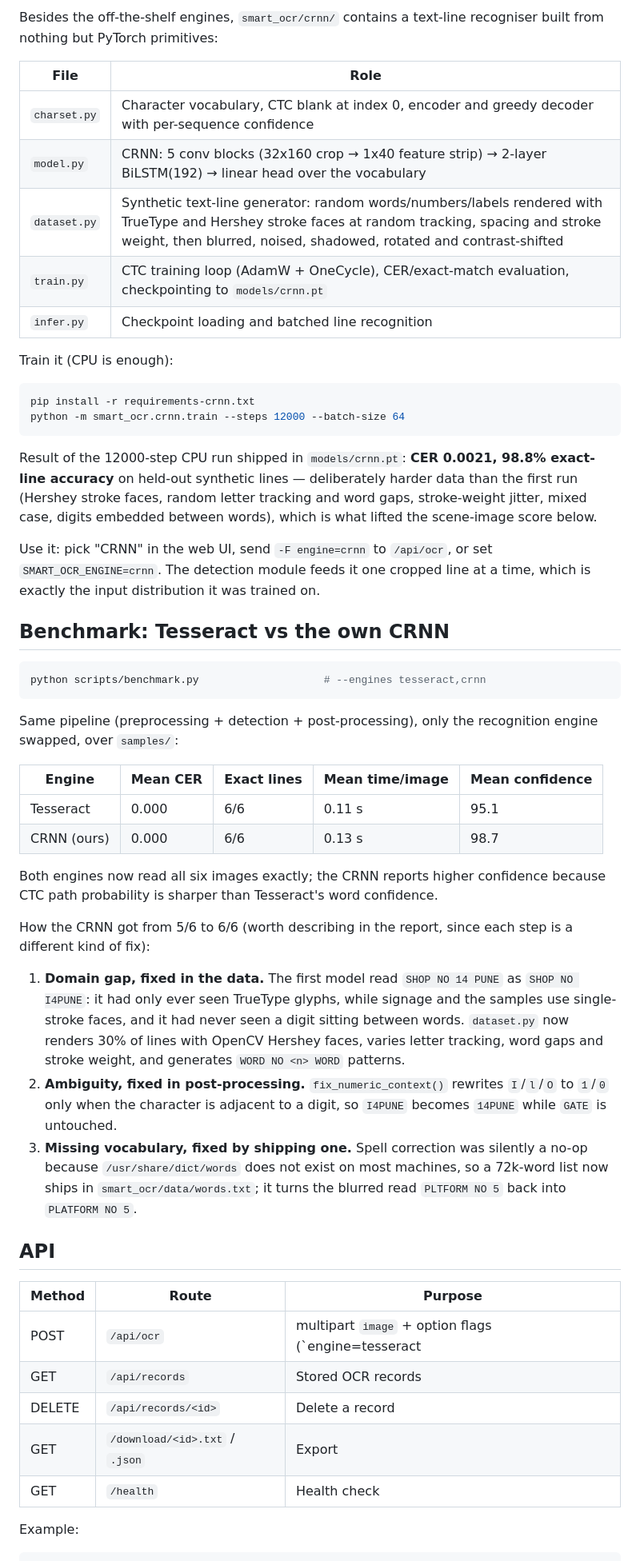
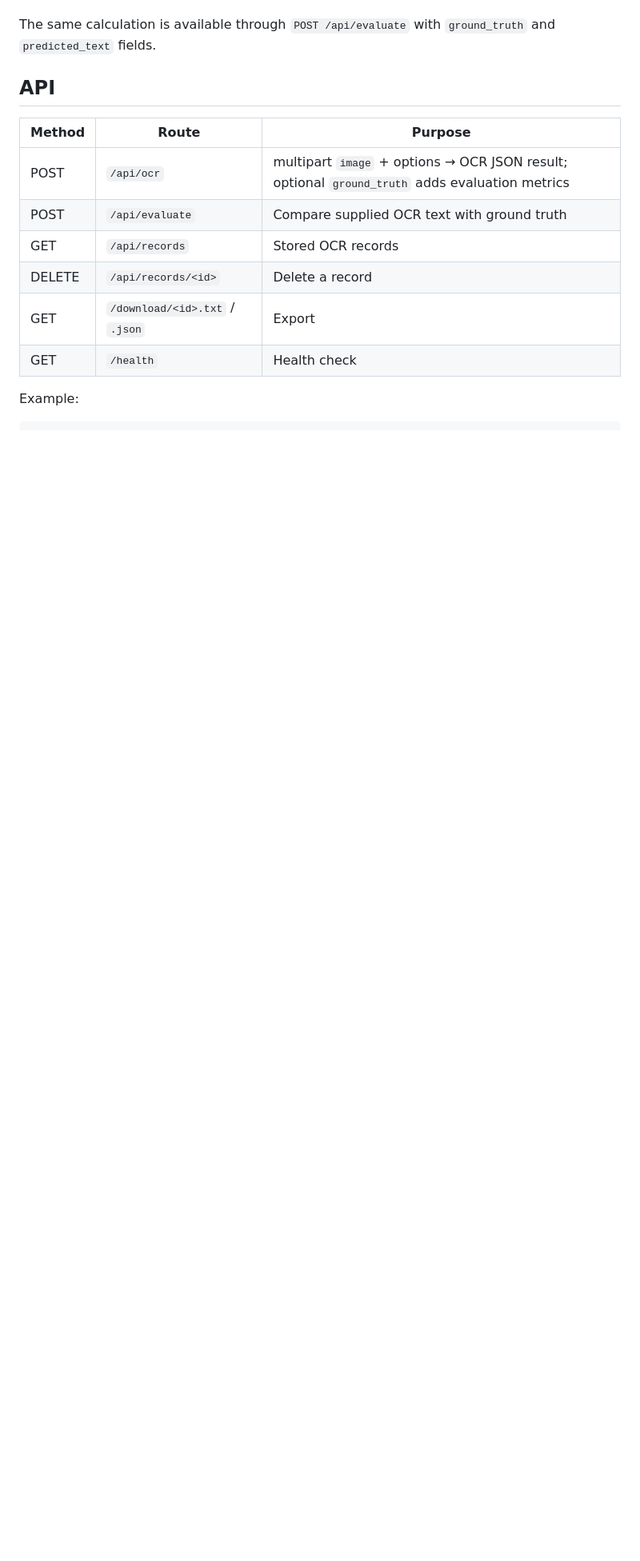
Before and after one commit to aniketshikhare/AI-Powered-Smart-OCR-for-Robust-Text-Extraction-from-Real-World-Images., a Markdown page: README.md, the part around one of its changes. Shown at 80% size. GitHub-like rendering; blank space fills up the shorter version.

````diff
--- a/README.md
+++ b/README.md
@@ -67,70 +53,11 @@ Three decisions do most of the work, and are worth calling out in the report:
-Besides the off-the-shelf engines, `smart_ocr/crnn/` contains a text-line
-recogniser built from nothing but PyTorch primitives:
-
-| File | Role |
-|---|---|
-| `charset.py` | Character vocabulary, CTC blank at index 0, encoder and greedy decoder with per-sequence confidence |
-| `model.py` | CRNN: 5 conv blocks (32x160 crop → 1x40 feature strip) → 2-layer BiLSTM(192) → linear head over the vocabulary |
-| `dataset.py` | Synthetic text-line generator: random words/numbers/labels rendered with TrueType and Hershey stroke faces at random tracking, spacing and stroke weight, then blurred, noised, shadowed, rotated and contrast-shifted |
-| `train.py` | CTC training loop (AdamW + OneCycle), CER/exact-match evaluation, checkpointing to `models/crnn.pt` |
-| `infer.py` | Checkpoint loading and batched line recognition |
-
-Train it (CPU is enough):
-
-```bash
-pip install -r requirements-crnn.txt
-python -m smart_ocr.crnn.train --steps 12000 --batch-size 64
-```
-
-Result of the 12000-step CPU run shipped in `models/crnn.pt`: **CER 0.0021,
-98.8% exact-line accuracy** on held-out synthetic lines — deliberately harder
-data than the first run (Hershey stroke faces, random letter tracking and word
-gaps, stroke-weight jitter, mixed case, digits embedded between words), which is
-what lifted the scene-image score below.
-
-Use it: pick "CRNN" in the web UI, send `-F engine=crnn` to `/api/ocr`, or set
-`SMART_OCR_ENGINE=crnn`. The detection module feeds it one cropped line at a
-time, which is exactly the input distribution it was trained on.
-
-## Benchmark: Tesseract vs the own CRNN
-
-```bash
-python scripts/benchmark.py                    # --engines tesseract,crnn
-```
-
-Same pipeline (preprocessing + detection + post-processing), only the
-recognition engine swapped, over `samples/`:
-
-| Engine | Mean CER | Exact lines | Mean time/image | Mean confidence |
-|---|---|---|---|---|
-| Tesseract | 0.000 | 6/6 | 0.11 s | 95.1 |
-| CRNN (ours) | 0.000 | 6/6 | 0.13 s | 98.7 |
-
-Both engines now read all six images exactly; the CRNN reports higher confidence
-because CTC path probability is sharper than Tesseract's word confidence.
-
-How the CRNN got from 5/6 to 6/6 (worth describing in the report, since each step
-is a different kind of fix):
-
-1. **Domain gap, fixed in the data.** The first model read `SHOP NO 14 PUNE` as
-   `SHOP NO I4PUNE`: it had only ever seen TrueType glyphs, while signage and the
-   samples use single-stroke faces, and it had never seen a digit sitting between
-   words. `dataset.py` now renders 30% of lines with OpenCV Hershey faces, varies
-   letter tracking, word gaps and stroke weight, and generates `WORD NO <n> WORD`
-   patterns.
-2. **Ambiguity, fixed in post-processing.** `fix_numeric_context()` rewrites
-   `I`/`l`/`O` to `1`/`0` only when the character is adjacent to a digit, so
-   `I4PUNE` becomes `14PUNE` while `GATE` is untouched.
-3. **Missing vocabulary, fixed by shipping one.** Spell correction was silently a
-   no-op because `/usr/share/dict/words` does not exist on most machines, so a
-   72k-word list now ships in `smart_ocr/data/words.txt`; it turns the blurred
-   read `PLTFORM NO 5` back into `PLATFORM NO 5`.
+The same calculation is available through `POST /api/evaluate` with `ground_truth` and `predicted_text` fields.
 
 ## API
 
 | Method | Route | Purpose |
 |---|---|---|
-| POST | `/api/ocr` | multipart `image` + option flags (`engine=tesseract|crnn`, `detector`, preprocessing toggles) → JSON result |
+| POST | `/api/ocr` | multipart `image` + options → OCR JSON result; optional `ground_truth` adds evaluation metrics |
+| POST | `/api/evaluate` | Compare supplied OCR text with ground truth |
 | GET | `/api/records` | Stored OCR records |
 | DELETE | `/api/records/<id>` | Delete a record |
 | GET | `/download/<id>.txt` / `.json` | Export |
````
Also changed, not shown: other parts of README.md (+73 -43 lines).
